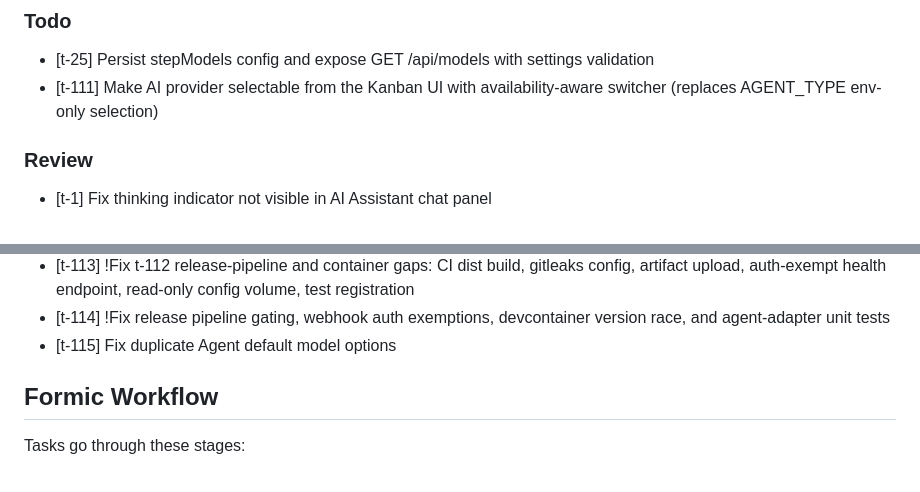
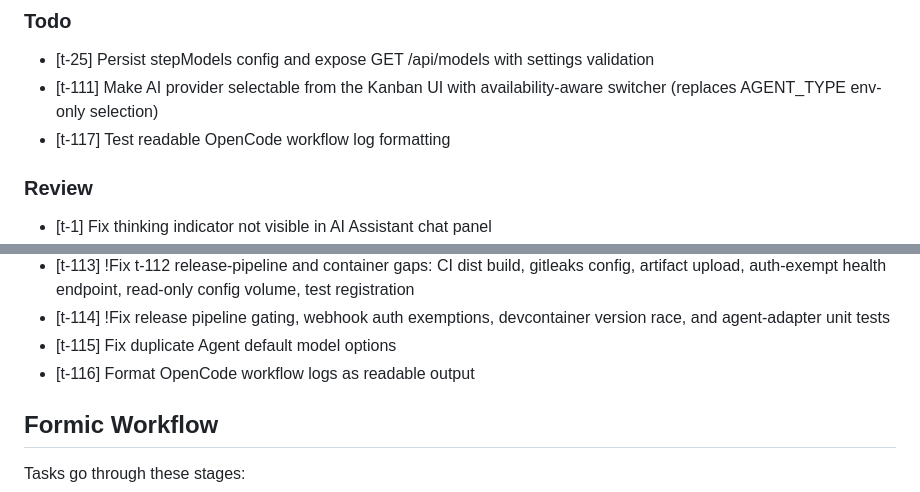
Before and after one commit to rickywo/Formic, a Markdown page: CLAUDE.md, 2 parts joined by grey strips. Drawn GitHub-style.

Commit message:
auto-save: before task t-118

```diff
--- a/CLAUDE.md
+++ b/CLAUDE.md
@@ -195,6 +195,7 @@ The server will automatically detect this format and create the task via the For
 ### Todo
   - [t-25] Persist stepModels config and expose GET /api/models with settings validation
   - [t-111] Make AI provider selectable from the Kanban UI with availability-aware switcher (replaces AGENT_TYPE env-only selection)
+  - [t-117] Test readable OpenCode workflow log formatting
 
 ### Review
   - [t-1] Fix thinking indicator not visible in AI Assistant chat panel
@@ -224,6 +225,7 @@ The server will automatically detect this format and create the task via the For
   - [t-113] !Fix t-112 release-pipeline and container gaps: CI dist build, gitleaks config, artifact upload, auth-exempt health endpoint, read-only config volume, test registration
   - [t-114] !Fix release pipeline gating, webhook auth exemptions, devcontainer version race, and agent-adapter unit tests
   - [t-115] Fix duplicate Agent default model options
+  - [t-116] Format OpenCode workflow logs as readable output
 
 ## Formic Workflow
 
```
